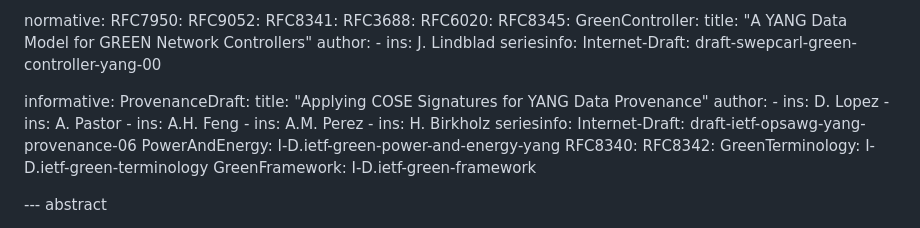
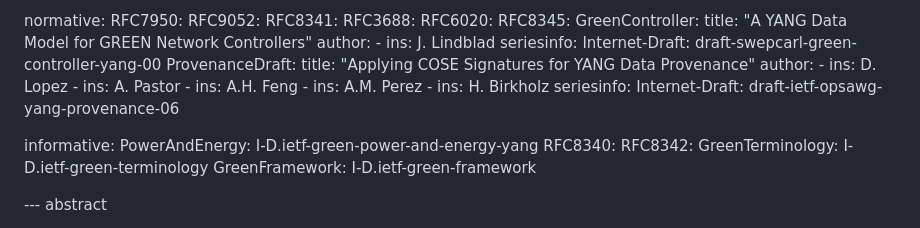
Before and after one commit to marisolpalmero/green-provenance, a Markdown page: draft-madpr-green-provenance.md, the part around the change. Drawn GitHub-style.

Commit message:
issue #7

```diff
--- a/draft-madpr-green-provenance.md
+++ b/draft-madpr-green-provenance.md
@@ -60,9 +60,6 @@ normative:
       - ins: J. Lindblad
     seriesinfo:
       Internet-Draft: draft-swepcarl-green-controller-yang-00
-
-
-informative:
   ProvenanceDraft:
     title: "Applying COSE Signatures for YANG Data Provenance"
     author:
@@ -73,6 +70,8 @@ informative:
       - ins: H. Birkholz
     seriesinfo:
       Internet-Draft: draft-ietf-opsawg-yang-provenance-06
+
+informative:
   PowerAndEnergy: I-D.ietf-green-power-and-energy-yang
   RFC8340:
   RFC8342:
```
